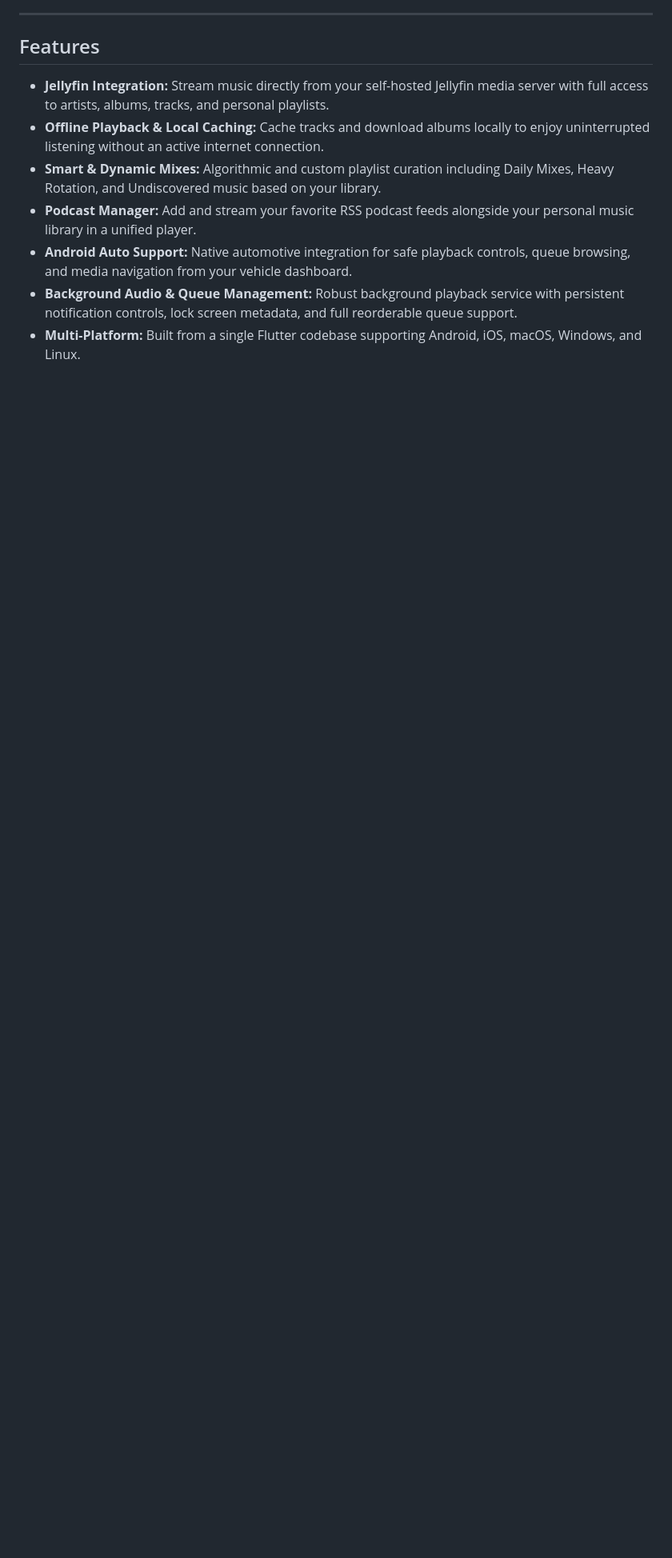
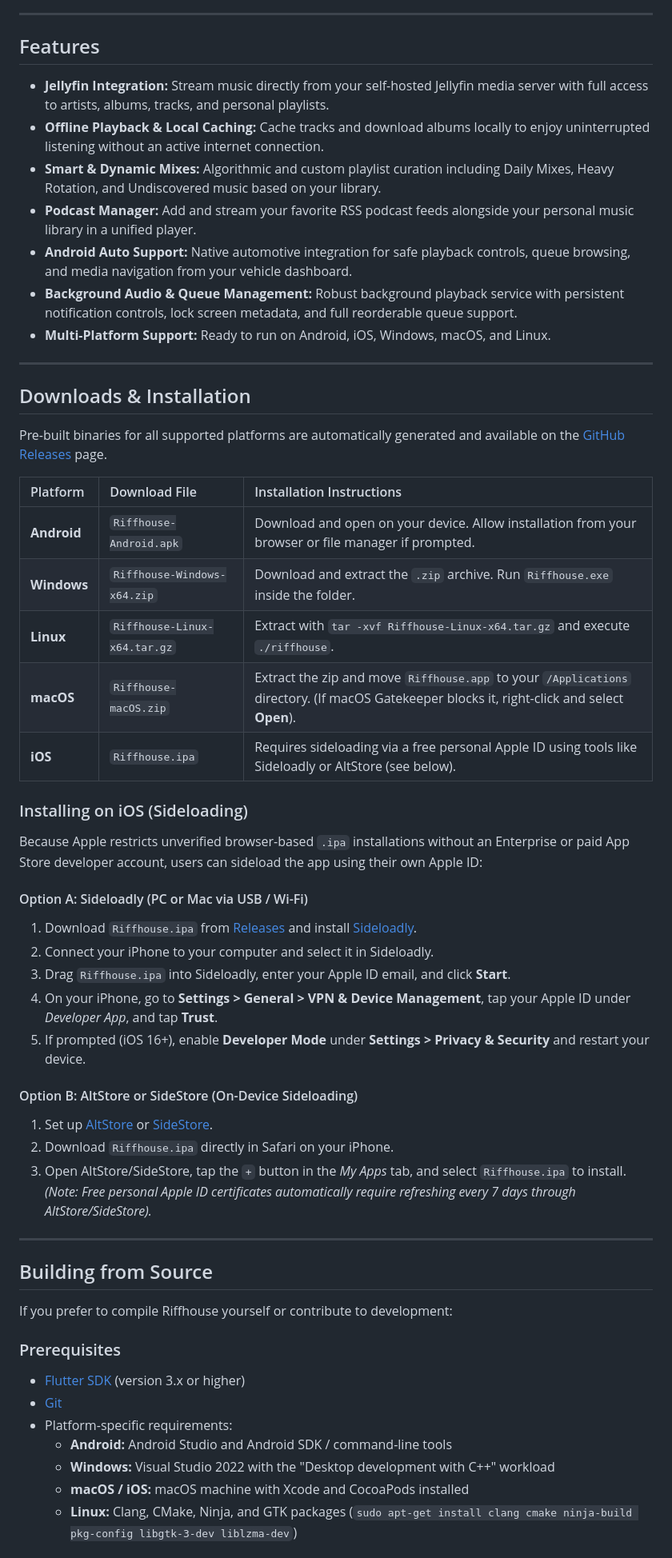
Before and after one commit to Skeeter2600/Riffhouse, a Markdown page: README.md, the part around one of its changes. Shown at 80% size. GitHub-like rendering; blank space fills up the shorter version.

Commit message:
Revise README for improved clarity and structure
Updated README.md to enhance clarity and organization of installation instructions and project details.

```diff
--- a/README.md
+++ b/README.md
@@ -12,4 +12,52 @@ Riffhouse is a cross-platform music streaming client and audio player built with
 * **Podcast Manager:** Add and stream your favorite RSS podcast feeds alongside your personal music library in a unified player.
 * **Android Auto Support:** Native automotive integration for safe playback controls, queue browsing, and media navigation from your vehicle dashboard.
 * **Background Audio & Queue Management:** Robust background playback service with persistent notification controls, lock screen metadata, and full reorderable queue support.
-* **Multi-Platform:** Built from a single Flutter codebase supporting Android, iOS, macOS, Windows, and Linux.
+* **Multi-Platform Support:** Ready to run on Android, iOS, Windows, macOS, and Linux.
+
+---
+
+## Downloads & Installation
+
+Pre-built binaries for all supported platforms are automatically generated and available on the [GitHub Releases](https://github.com/Skeeter2600/Riffhouse/releases) page.
+
+| Platform | Download File | Installation Instructions |
+| :--- | :--- | :--- |
+| **Android** | `Riffhouse-Android.apk` | Download and open on your device. Allow installation from your browser or file manager if prompted. |
+| **Windows** | `Riffhouse-Windows-x64.zip` | Download and extract the `.zip` archive. Run `Riffhouse.exe` inside the folder. |
+| **Linux** | `Riffhouse-Linux-x64.tar.gz` | Extract with `tar -xvf Riffhouse-Linux-x64.tar.gz` and execute `./riffhouse`. |
+| **macOS** | `Riffhouse-macOS.zip` | Extract the zip and move `Riffhouse.app` to your `/Applications` directory. (If macOS Gatekeeper blocks it, right-click and select **Open**). |
+| **iOS** | `Riffhouse.ipa` | Requires sideloading via a free personal Apple ID using tools like Sideloadly or AltStore (see below). |
+
+### Installing on iOS (Sideloading)
+
+Because Apple restricts unverified browser-based `.ipa` installations without an Enterprise or paid App Store developer account, users can sideload the app using their own Apple ID:
+
+#### Option A: Sideloadly (PC or Mac via USB / Wi-Fi)
+1. Download `Riffhouse.ipa` from [Releases](https://github.com/Skeeter2600/Riffhouse/releases) and install [Sideloadly](https://sideloadly.io/).
+2. Connect your iPhone to your computer and select it in Sideloadly.
+3. Drag `Riffhouse.ipa` into Sideloadly, enter your Apple ID email, and click **Start**.
+4. On your iPhone, go to **Settings > General > VPN & Device Management**, tap your Apple ID under *Developer App*, and tap **Trust**.
+5. If prompted (iOS 16+), enable **Developer Mode** under **Settings > Privacy & Security** and restart your device.
+
+#### Option B: AltStore or SideStore (On-Device Sideloading)
+1. Set up [AltStore](https://altstore.io/) or [SideStore](https://sidestore.io/).
+2. Download `Riffhouse.ipa` directly in Safari on your iPhone.
+3. Open AltStore/SideStore, tap the `+` button in the *My Apps* tab, and select `Riffhouse.ipa` to install.
+*(Note: Free personal Apple ID certificates automatically require refreshing every 7 days through AltStore/SideStore).*
+
+---
+
+## Building from Source
+
+If you prefer to compile Riffhouse yourself or contribute to development:
+
+### Prerequisites
+
+* [Flutter SDK](https://docs.flutter.dev/get-started/install) (version 3.x or higher)
+* [Git](https://git-scm.com/)
+* Platform-specific requirements:
+  * **Android:** Android Studio and Android SDK / command-line tools
+  * **Windows:** Visual Studio 2022 with the "Desktop development with C++" workload
+  * **macOS / iOS:** macOS machine with Xcode and CocoaPods installed
+  * **Linux:** Clang, CMake, Ninja, and GTK packages (`sudo apt-get install clang cmake ninja-build pkg-config libgtk-3-dev liblzma-dev`)
+
```
Also changed, not shown: other parts of README.md (+44 -39 lines).
